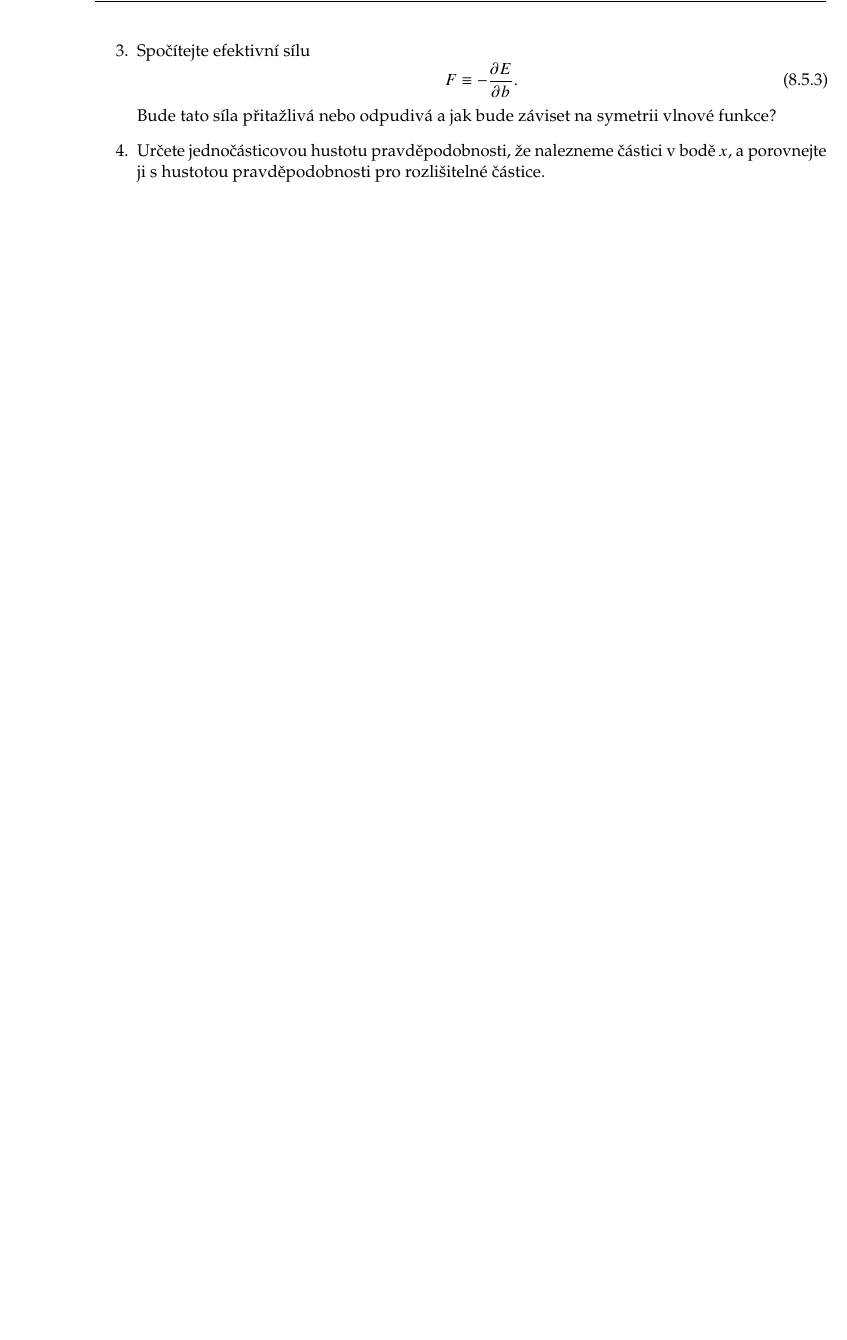
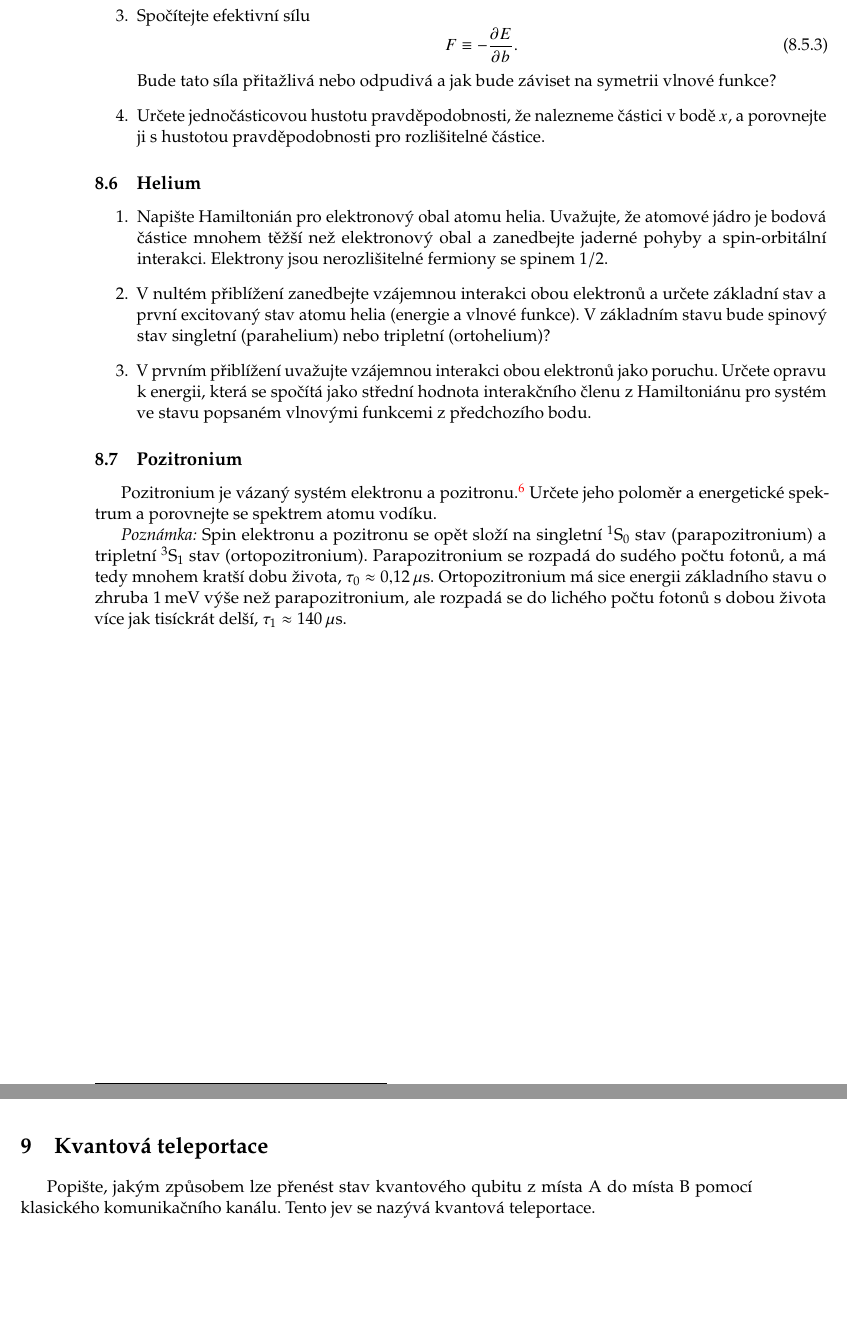
Before and after one commit to PavelStransky/AtomovaFyzika, a LaTeX document (Sbirka.tex, which reads NerozlisitelneCastice.tex, Provazanost.tex): part of page 12 of 12 before the commit and two parts of pages 12 and 13 of 13 after it, the two joined at a grey line, cut so that both start at the same text, the shorter picture padded with empty space. Compiled offline with pdfLaTeX.

```diff
--- a/NerozlisitelneCastice.tex
+++ b/NerozlisitelneCastice.tex
@@ -46,3 +46,27 @@
 
             \item Určete jednočásticovou hustotu pravděpodobnosti, že nalezneme částici v bodě $x$, a porovnejte ji s hustotou pravděpodobnosti pro rozlišitelné částice.
         \end{enumerate}
+
+\subsection{Helium}
+    \begin{enumerate}
+        \item
+            Napište Hamiltonián pro elektronový obal atomu helia.
+            Uvažujte, že atomové jádro je bodová částice mnohem těžší než elektronový obal a zanedbejte jaderné pohyby a spin-orbitální interakci.
+            Elektrony jsou nerozlišitelné fermiony se spinem $1/2$.
+
+        \item
+            V nultém přiblížení zanedbejte vzájemnou interakci obou elektronů a určete základní stav a první excitovaný stav atomu helia (energie a vlnové funkce).
+            V základním stavu bude spinový stav singletní (parahelium) nebo tripletní (ortohelium)?
+
+        \item
+            V prvním přiblížení uvažujte vzájemnou interakci obou elektronů jako poruchu.
+            Určete opravu k energii, která se spočítá jako střední hodnota interakčního členu z Hamiltoniánu pro systém ve stavu popsaném vlnovými funkcemi z předchozího bodu.
+    \end{enumerate}
+
+    \subsection{Pozitronium}
+        Pozitronium je vázaný systém elektronu a pozitronu.\footnote{Až na výjimky je každé \emph{-onium} vázaný systém částice a své antičástice.}
+        Určete jeho poloměr a energetické spektrum a porovnejte se spektrem atomu vodíku.
+
+        \emph{Poznámka:} Spin elektronu a pozitronu se opět složí na singletní $^{1}\mathrm{S}_{0}$ stav (parapozitronium) a tripletní $^{3}\mathrm{S}_{1}$ stav (ortopozitronium).
+        Parapozitronium se rozpadá do sudého počtu fotonů, a má tedy mnohem kratší dobu života, $\tau_{0}\approx0\c12\unit{\mu s}$.
+        Ortopozitronium má sice energii základního stavu o zhruba $1\unit{meV}$ výše než parapozitronium, ale rozpadá se do lichého počtu fotonů s dobou života více jak tisíckrát delší, $\tau_{1}\approx140\unit{\mu s}$.
--- /dev/null
+++ b/Provazanost.tex
@@ -0,0 +1,2 @@
+\section{Kvantová teleportace}
+    Popište, jakým způsobem lze přenést stav kvantového qubitu z místa A do místa B pomocí klasického komunikačního kanálu. Tento jev se nazývá kvantová teleportace.
--- a/Sbirka.tex
+++ b/Sbirka.tex
@@ -138,6 +138,7 @@
 \input{Atomy}\np
 \input{Molekuly}\np
 \input{NerozlisitelneCastice}\np
+\input{Provazanost}\np
 
 \printindex
 
```
Also changed, not shown: Sbirka.pdf.
